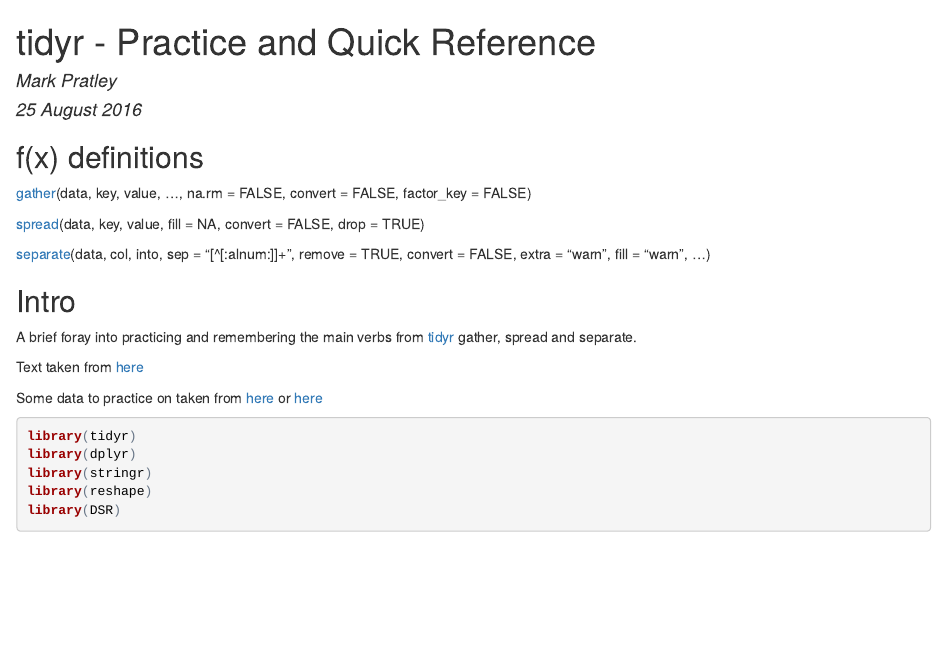
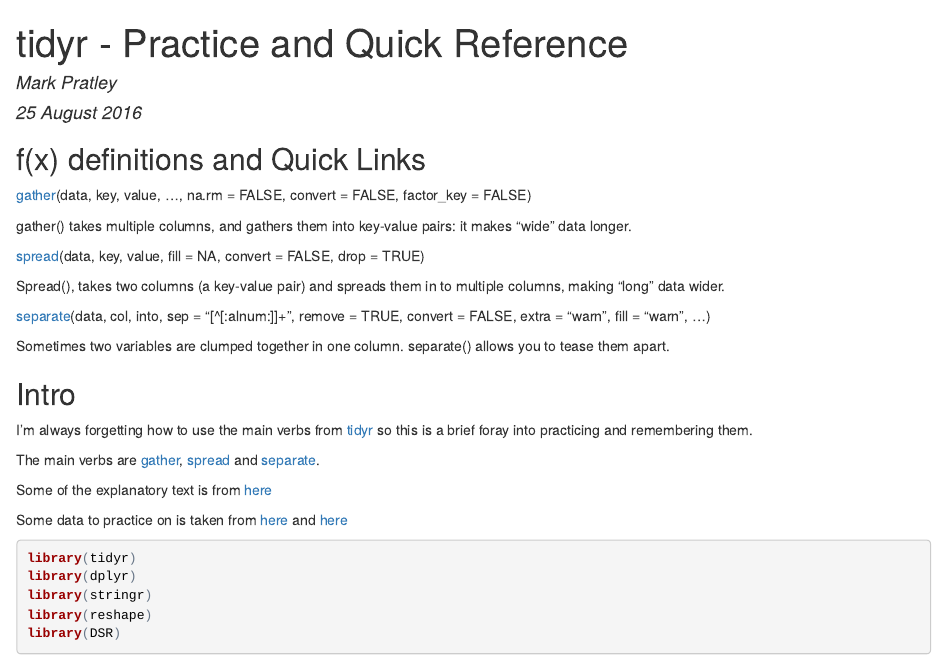
Before and after one commit to MarkPratley/tidyr-practice, an R Markdown document (tidyr-practice.Rmd): the page in a window 1100 px wide, from its top. The pictures show the output file tidyr-practice.html that the author committed with the source, opened offline.

Commit message:
Small text changes

````diff
--- a/tidyr-practice.Rmd
+++ b/tidyr-practice.Rmd
@@ -8,22 +8,30 @@ output: html_document
 ```{r setup, include=FALSE}
 knitr::opts_chunk$set(echo = TRUE)
 ```
-## f(x) definitions
+## f(x) definitions and Quick Links
 
 [gather](#Gather)(data, key, value, ..., na.rm = FALSE, convert = FALSE, factor_key = FALSE)
 
+gather() takes multiple columns, and gathers them into key-value pairs: it makes “wide” data longer.
+
 [spread](#Spread)(data, key, value, fill = NA, convert = FALSE, drop = TRUE)
+
+Spread(), takes two columns (a key-value pair) and spreads them in to multiple columns, making “long” data wider.
 
 [separate](#Separate)(data, col, into, sep = "[^[:alnum:]]+", remove = TRUE,
   convert = FALSE, extra = "warn", fill = "warn", ...)
 
+Sometimes two variables are clumped together in one column. separate() allows you to tease them apart.
+
 ## Intro
 
-A brief foray into practicing and remembering the main verbs from [tidyr](https://cran.r-project.org/web/packages/tidyr/index.html) gather, spread and separate.
+I'm always forgetting how to use the main verbs from [tidyr](https://cran.r-project.org/web/packages/tidyr/index.html) so this is a brief foray into practicing and remembering them.
 
-Text taken from [here](https://blog.rstudio.org/2014/07/22/introducing-tidyr/)
+The main verbs are [gather](#Gather), [spread](#Spread) and [separate](#Separate).
 
-Some data to practice on taken from [here](http://garrettgman.github.io/tidying/) or [here](http://www.jvcasillas.com/tidyr_tutorial/)
+Some of the explanatory text is from [here](https://blog.rstudio.org/2014/07/22/introducing-tidyr/)
+
+Some data to practice on is taken from [here](http://garrettgman.github.io/tidying/) and [here](http://www.jvcasillas.com/tidyr_tutorial/)
 
 
 ```{r libs, warning=F, message=F}
````
Also changed, not shown: tidyr-practice.html.
